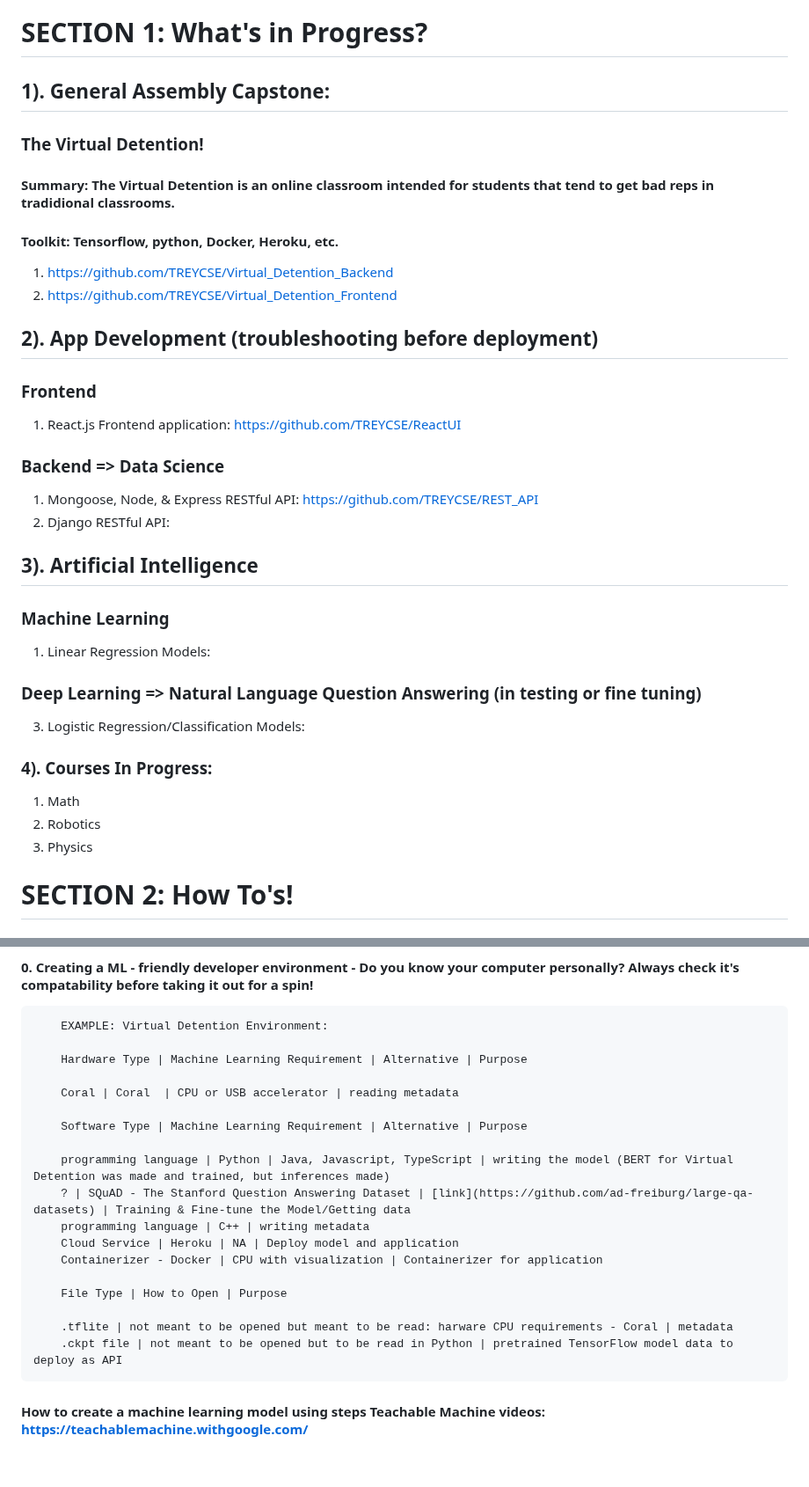
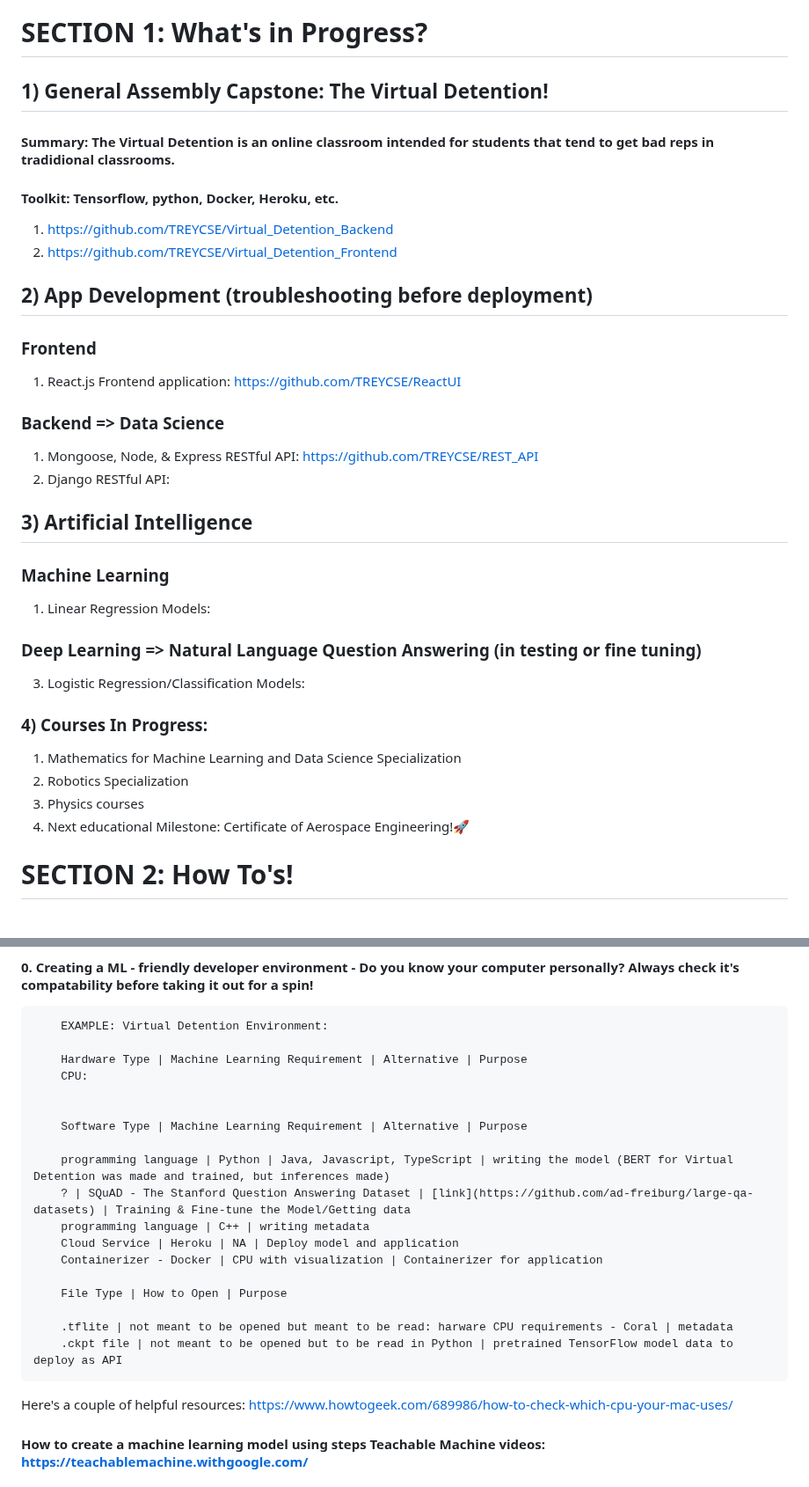
Before and after one commit to DrTreEsq/GitHub_Portfolio, a Markdown page: README.md, 2 parts joined by grey strips. Shown at 88% size. Rendered like a GitHub page; blank space fills up the shorter version.

```diff
--- a/README.md
+++ b/README.md
@@ -5,14 +5,13 @@
 #### On track to become Certified Aerospace Engineer and Theoretical Physicist🪐
 
 # SECTION 1: What's in Progress?
-## 1). General Assembly Capstone:
-### The Virtual Detention!
+## 1) General Assembly Capstone: The Virtual Detention!
 #### Summary: The Virtual Detention is an online classroom intended for students that tend to get bad reps in tradidional classrooms.
 #### Toolkit: Tensorflow, python, Docker, Heroku, etc.
 1. https://github.com/TREYCSE/Virtual_Detention_Backend
 2. https://github.com/TREYCSE/Virtual_Detention_Frontend
 
-## 2). App Development (troubleshooting before deployment)
+## 2) App Development (troubleshooting before deployment)
 ### Frontend
 1. React.js Frontend application: https://github.com/TREYCSE/ReactUI
 
@@ -20,16 +19,17 @@
 1. Mongoose, Node, & Express RESTful API: https://github.com/TREYCSE/REST_API
 2. Django RESTful API:
 
-## 3). Artificial Intelligence
+## 3) Artificial Intelligence
 ### Machine Learning
 1. Linear Regression Models:
 ### Deep Learning => Natural Language Question Answering (in testing or fine tuning)
 3. Logistic Regression/Classification Models:
 
-### 4). Courses In Progress:
-1. Math
-2. Robotics
-3. Physics
+### 4) Courses In Progress:
+1. Mathematics for Machine Learning and Data Science Specialization
+2. Robotics Specialization
+3. Physics courses
+4. Next educational Milestone: Certificate of Aerospace Engineering!🚀
 
 # SECTION 2: How To's!
 
@@ -46,8 +46,8 @@ but you can add machine learning models to your app without writing the code in
         EXAMPLE: Virtual Detention Environment:
 
         Hardware Type | Machine Learning Requirement | Alternative | Purpose
+        CPU:
 
-        Coral | Coral  | CPU or USB accelerator | reading metadata
 
         Software Type | Machine Learning Requirement | Alternative | Purpose
 
@@ -62,7 +62,8 @@ but you can add machine learning models to your app without writing the code in
         .tflite | not meant to be opened but meant to be read: harware CPU requirements - Coral | metadata
         .ckpt file | not meant to be opened but to be read in Python | pretrained TensorFlow model data to deploy as API
 
-
+Here's a couple of helpful resources:
+https://www.howtogeek.com/689986/how-to-check-which-cpu-your-mac-uses/
 
 #### How to create a machine learning model using steps Teachable Machine videos: https://teachablemachine.withgoogle.com/
 #### 1. DATA
```
